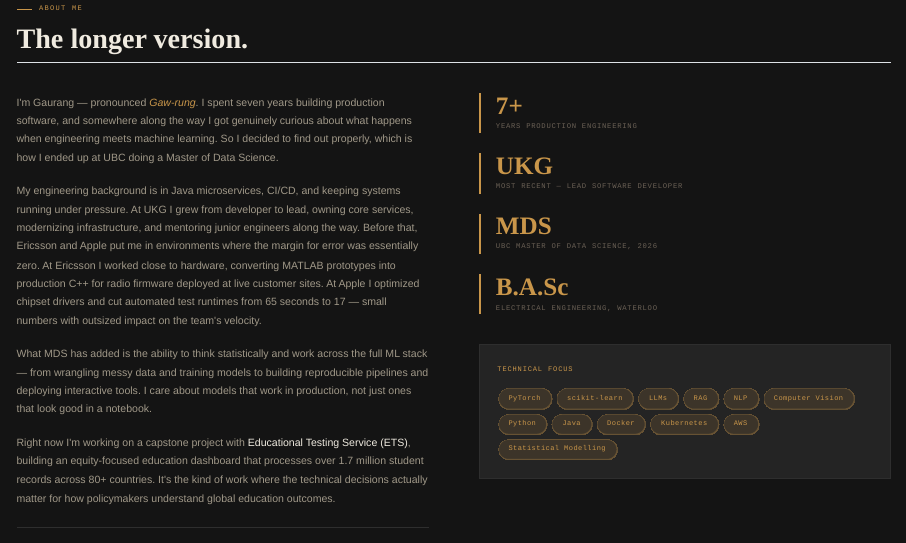
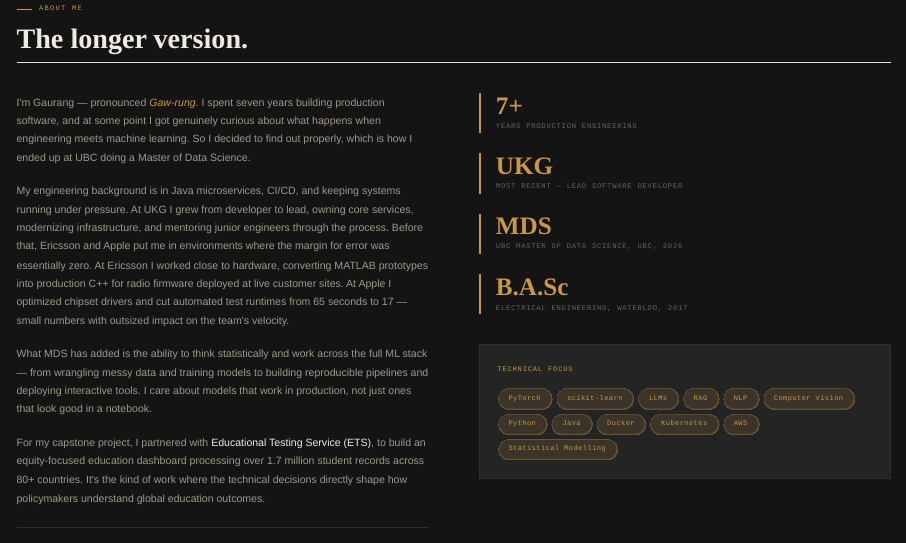
Before and after one commit to gaurang23/gaurang23.github.io, a Quarto document (about.qmd): the page in a window 1100 px wide, from 130 px down. Rendered offline with R 4.5, knitr and Pandoc in place of Quarto, with nearby package versions.

Commit message:
update after mds completion

```diff
--- a/about.qmd
+++ b/about.qmd
@@ -12,14 +12,14 @@ page-layout: full
     <div class="about-text">
       <p>
         I'm Gaurang — pronounced <em style="color: var(--accent);">Gaw-rung</em>.
-        I spent seven years building production software, and somewhere along the way
-        I got genuinely curious about what happens when engineering meets machine learning.
+        I spent seven years building production software, and at some point I got
+        genuinely curious about what happens when engineering meets machine learning.
         So I decided to find out properly, which is how I ended up at UBC doing a Master of Data Science.
       </p>
       <p>
         My engineering background is in Java microservices, CI/CD, and keeping systems running
         under pressure. At UKG I grew from developer to lead, owning core services,
-        modernizing infrastructure, and mentoring junior engineers along the way.
+        modernizing infrastructure, and mentoring junior engineers through the process.
         Before that, Ericsson and Apple put me in environments where the margin for
         error was essentially zero. At Ericsson I worked close to hardware, converting
         MATLAB prototypes into production C++ for radio firmware deployed at live customer
@@ -34,11 +34,11 @@ page-layout: full
         look good in a notebook.
       </p>
       <p>
-        Right now I'm working on a capstone project with
-        <strong>Educational Testing Service (ETS)</strong>, building an equity-focused
-        education dashboard that processes over 1.7 million student records across
+        For my capstone project, I partnered with
+        <strong>Educational Testing Service (ETS)</strong>, to build an equity-focused
+        education dashboard processing over 1.7 million student records across
         80+ countries. It's the kind of work where the technical decisions
-        actually matter for how policymakers understand global education outcomes.
+        directly shape how policymakers understand global education outcomes.
       </p>
       <p style="color: var(--text-secondary); margin-top: 2rem; padding-top: 2rem; border-top: 1px solid var(--border);">
         I'm open to ML/AI engineering and data science roles —
@@ -59,11 +59,11 @@ page-layout: full
         </div>
         <div class="stat-item">
           <div class="stat-number">MDS</div>
-          <div class="stat-label">UBC Master of Data Science, 2026</div>
+          <div class="stat-label">UBC Master of Data Science, UBC, 2026</div>
         </div>
         <div class="stat-item">
           <div class="stat-number">B.A.Sc</div>
-          <div class="stat-label">Electrical Engineering, Waterloo</div>
+          <div class="stat-label">Electrical Engineering, Waterloo, 2017</div>
         </div>
       </div>
 
```
Also changed, not shown: index.qmd (+4 -4 lines), docs/search.json, 2 other files.
